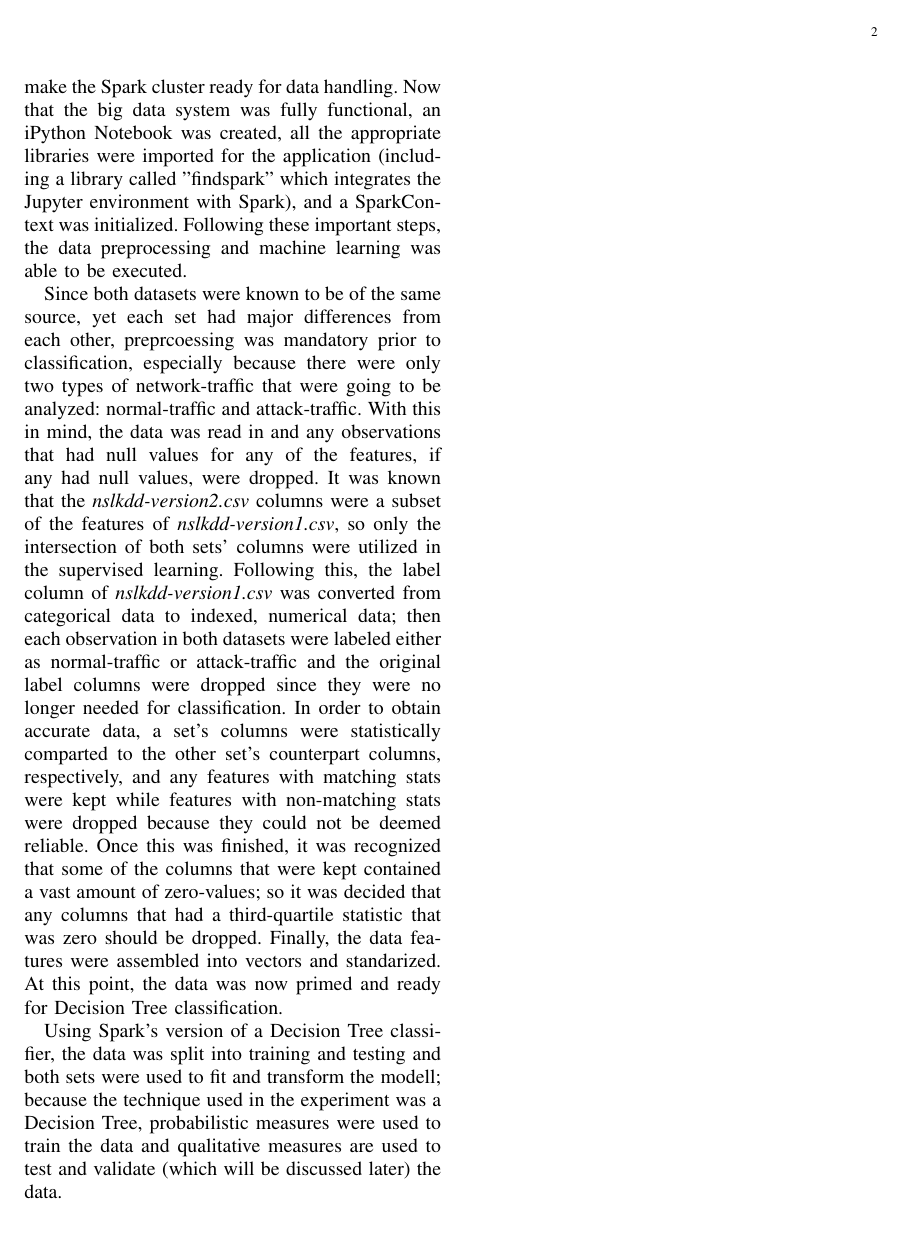
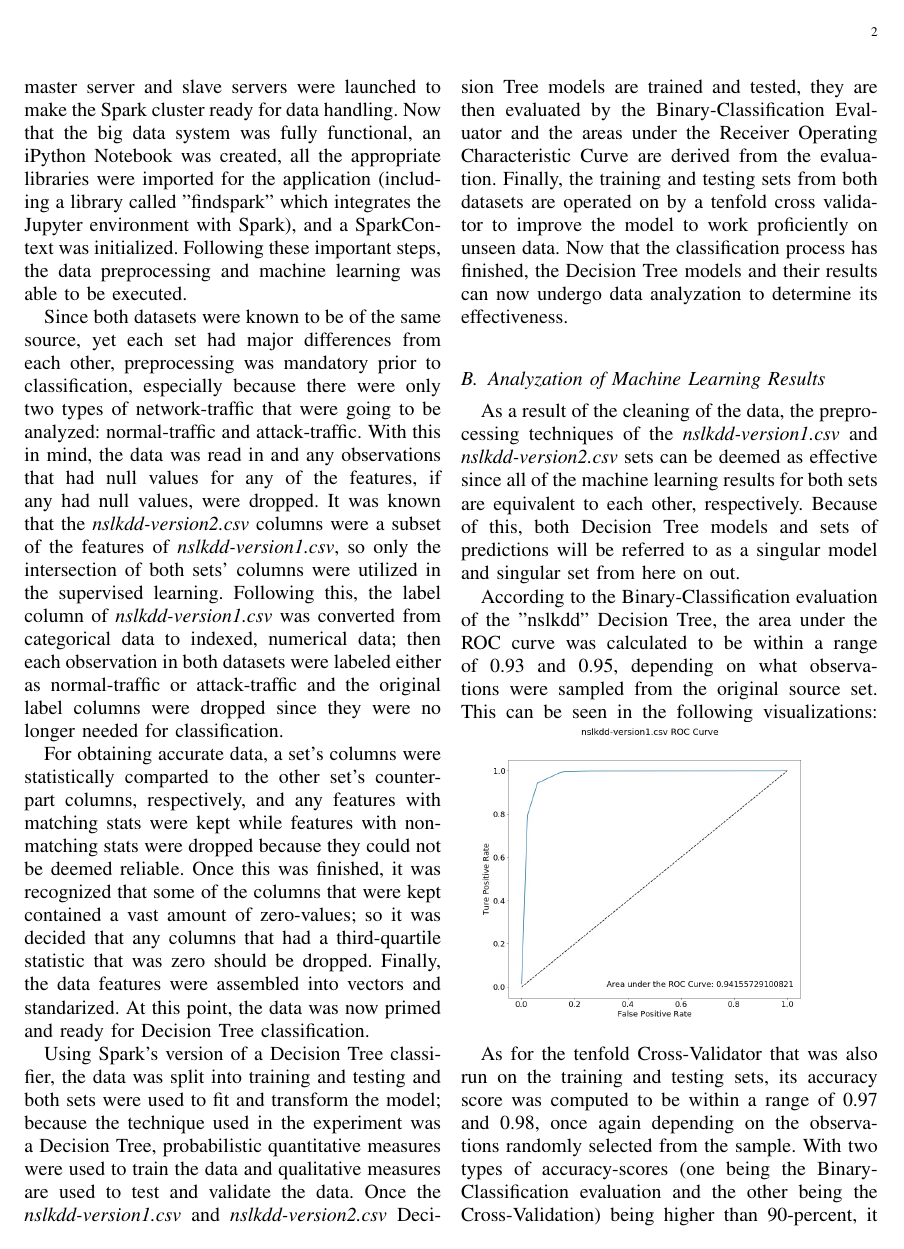
Before and after one commit to jmoakle2/CSC-510_Assignments, a LaTeX problem sheet (docs/CSC510_Assignment3_docs/CSC-510_Assignment3_Report.tex): page 2 of 2 before the commit and page 2 of 3 after it. Compiled offline with pdfLaTeX.

Commit message:
Updated CSC-510 Assignment 3 Report

```diff
--- a/docs/CSC510_Assignment3_docs/CSC-510_Assignment3_Report.tex
+++ b/docs/CSC510_Assignment3_docs/CSC-510_Assignment3_Report.tex
@@ -1,4 +1,6 @@
 \documentclass[a4paper,12pt]{IEEEtran}
+\usepackage{graphicx}
+\graphicspath{{./report_plots/}}
 \begin{document}
 
 \title{CSC 510 Assignment 3 Report}
@@ -18,5 +21,15 @@ In this assignment, Apache Spark 2.4.0 on an Apache Hadoop cluster will be the t
 The first step taken in setting up Spark for the data analyzation process of \textit{nslkdd-version1.csv} and \textit{nslkdd-version2.csv} was to install the proper files need for a standalone Spark cluster to be run on an Ubuntu Linux virtual machine and then perform the setup of the environment. Once this is done, the master server and slave servers were launched to make the Spark cluster ready for data handling. Now that the big data system was fully functional, an iPython Notebook was created, all the appropriate libraries were imported for the application (including a library called "findspark" which integrates the Jupyter environment with Spark), and a SparkContext was initialized. Following these important steps, the data preprocessing and machine learning was able to be executed.
 
-Since both datasets were known to be of the same source, yet each set had major differences from each other, preprcoessing was mandatory prior to classification, especially because there were only two types of network-traffic that were going to be analyzed: normal-traffic and attack-traffic. With this in mind, the data was read in and any observations that had null values for any of the features, if any had null values, were dropped. It was known that the \textit{nslkdd-version2.csv} columns were a subset of the features of \textit{nslkdd-version1.csv}, so only the intersection of both sets' columns were utilized in the supervised learning. Following this, the label column of \textit{nslkdd-version1.csv} was converted from categorical data to indexed, numerical data; then each observation in both datasets were labeled either as normal-traffic or attack-traffic and the original label columns were dropped since they were no longer needed for classification. In order to obtain accurate data, a set's columns were statistically comparted to the other set's counterpart columns, respectively, and any features with matching stats were kept while features with non-matching stats were dropped because they could not be deemed reliable. Once this was finished, it was recognized that some of the columns that were kept contained a vast amount of zero-values; so it was decided that any columns that had a third-quartile statistic that was zero should be dropped. Finally, the data features were assembled into vectors and standarized. At this point, the data was now primed and ready for Decision Tree classification.
+Since both datasets were known to be of the same source, yet each set had major differences from each other, preprocessing was mandatory prior to classification, especially because there were only two types of network-traffic that were going to be analyzed: normal-traffic and attack-traffic. With this in mind, the data was read in and any observations that had null values for any of the features, if any had null values, were dropped. It was known that the \textit{nslkdd-version2.csv} columns were a subset of the features of \textit{nslkdd-version1.csv}, so only the intersection of both sets' columns were utilized in the supervised learning. Following this, the label column of \textit{nslkdd-version1.csv} was converted from categorical data to indexed, numerical data; then each observation in both datasets were labeled either as normal-traffic or attack-traffic and the original label columns were dropped since they were no longer needed for classification.
 
-Using Spark's version of a Decision Tree classifier, the data was split into training and testing and both sets were used to fit and transform the modell; because the technique used in the experiment was a Decision Tree, probabilistic measures were used to train the data and qualitative measures are used to test and validate (which will be discussed later) the data.
+For obtaining accurate data, a set's columns were statistically comparted to the other set's counterpart columns, respectively, and any features with matching stats were kept while features with non-matching stats were dropped because they could not be deemed reliable. Once this was finished, it was recognized that some of the columns that were kept contained a vast amount of zero-values; so it was decided that any columns that had a third-quartile statistic that was zero should be dropped. Finally, the data features were assembled into vectors and standarized. At this point, the data was now primed and ready for Decision Tree classification.
+
+Using Spark's version of a Decision Tree classifier, the data was split into training and testing and both sets were used to fit and transform the model; because the technique used in the experiment was a Decision Tree, probabilistic quantitative measures were used to train the data and qualitative measures are used to test and validate the data. Once the \textit{nslkdd-version1.csv} and \textit{nslkdd-version2.csv} Decision Tree models are trained and tested, they are then evaluated by the Binary-Classification Evaluator and the areas under the Receiver Operating Characteristic Curve are derived from the evaluation. Finally, the training and testing sets from both datasets are operated on by a tenfold cross validator to improve the model to work proficiently on unseen data. Now that the classification process has finished, the Decision Tree models and their results can now undergo data analyzation to determine its effectiveness.
+
+\subsection{Analyzation of Machine Learning Results}
+As a result of the cleaning of the data, the preprocessing techniques of the \textit{nslkdd-version1.csv} and \textit{nslkdd-version2.csv} sets can be deemed as effective since all of the machine learning results for both sets are equivalent to each other, respectively. Because of this, both Decision Tree models and sets of predictions will be referred to as a singular model and singular set from here on out.
+
+According to the Binary-Classification evaluation of the "nslkdd" Decision Tree, the area under the ROC curve was calculated to be within a range of 0.93 and 0.95, depending on what observations were sampled from the original source set. This can be seen in the following visualizations:
+\includegraphics[width=8cm]{v1_roc}
+
+As for the tenfold Cross-Validator that was also run on the training and testing sets, its accuracy score was computed to be within a range of 0.97 and 0.98, once again depending on the observations randomly selected from the sample. With two types of accuracy-scores (one being the Binary-Classification evaluation and the other being the Cross-Validation) being higher than 90-percent, it can be inferred that the Decision Tree classifier model built on the traffic-type dataset is accurate in predicting if a network traffic observation is a normal-type or a attack-type.
```
Also changed, not shown: docs/CSC510_Assignment3_docs/CSC-510_Assignment3_Report.pdf, docs/CSC510_Assignment3_docs/CSC-510_Assignment3_Report.tex (16 more changed lines), 1 other file.
